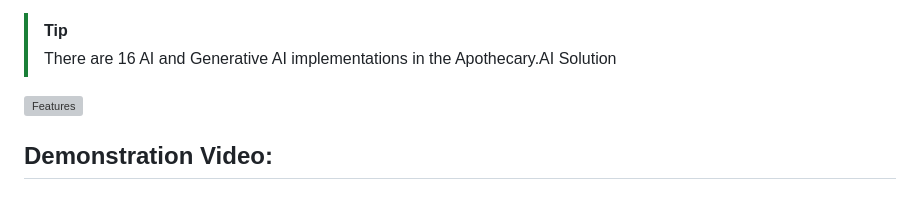
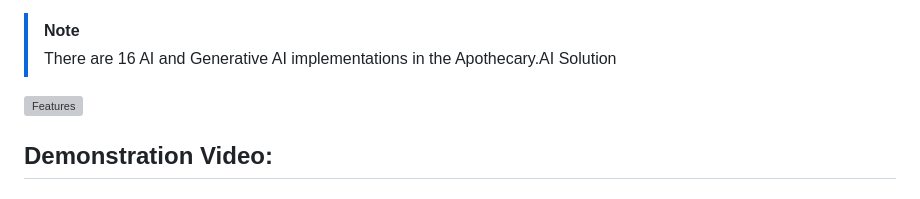
Before and after one commit to PriyaranjanKS/Apothecary.AI, a Markdown page: README.md, the part around one of its changes. GitHub-like rendering; grey boxes are pictures that could not be loaded.

```diff
--- a/README.md
+++ b/README.md
@@ -138,7 +138,7 @@ There are mainly 2 personas:
 > - 👁️‍🗨️ **Google PaLM AI fraudulent prescription checks**: Detect suspicious volume patterns over time.
 > - ❄️ **Azure Open AI and IoT hub**: Predict downtimes of refrigeration devices.
 
- > [!TIP]
+ > [!NOTE]
 > There are 16 AI and Generative AI implementations in the Apothecary.AI Solution
 
 ![Features](https://github.com/PriyaranjanKS/Apothecary.AI/assets/29351010/838ab5e7-1e01-4061-b1fb-9982f3d0838d)
```
Also changed, not shown: other parts of README.md (+4 -1 lines).
